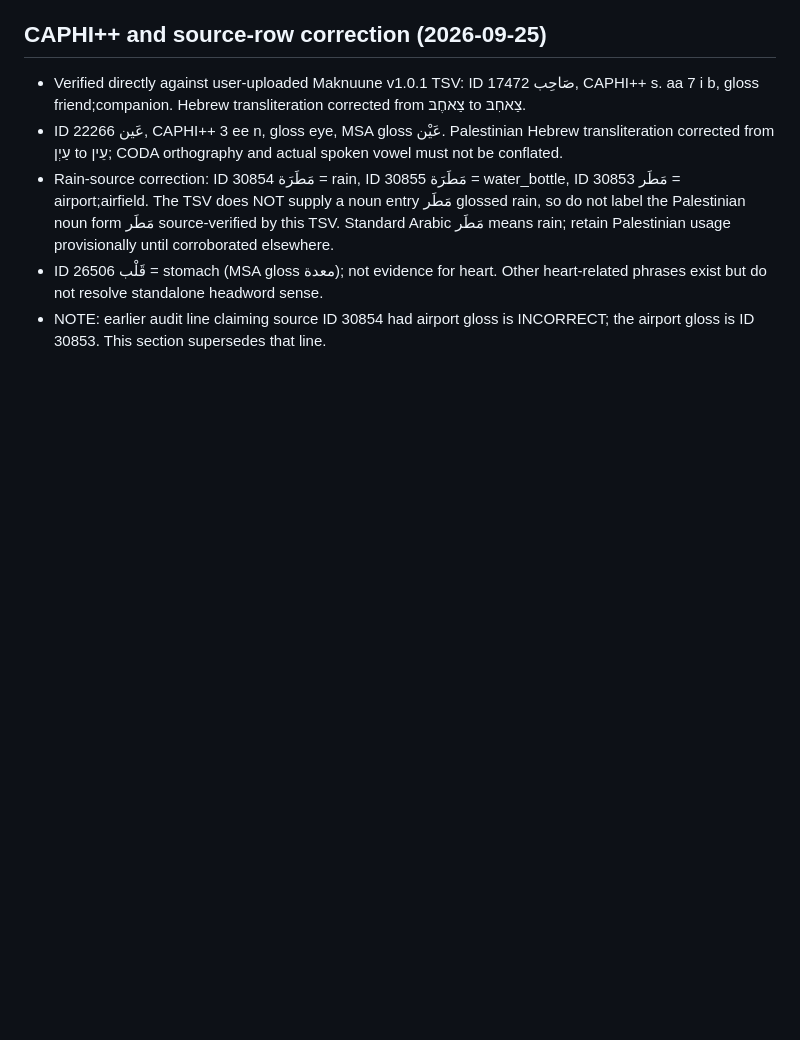
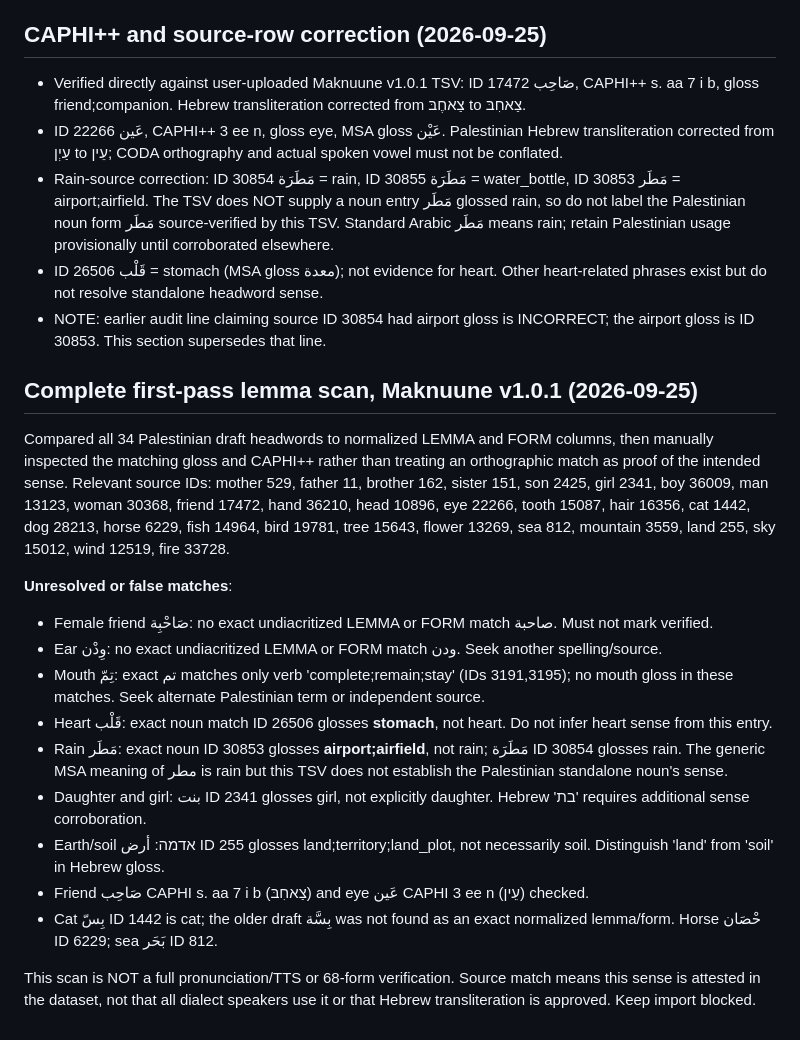
Before and after one commit to rexram987-create/hebrew-arabic-dictionary, a Markdown page: database/003_review_audit.md, the part around the change. Rendered like a GitHub page; blank space fills up the shorter version.

Commit message:
Document full 34-headword Maknuune first-pass scan and semantic blockers

```diff
--- a/database/003_review_audit.md
+++ b/database/003_review_audit.md
@@ -48,3 +48,19 @@ Obtain the source lexicon TSV from the project site's official download, record
 - Rain-source correction: ID 30854 مَطَرَة = rain, ID 30855 مَطَرَة = water_bottle, ID 30853 مَطَر = airport;airfield. The TSV does NOT supply a noun entry مَطَر glossed rain, so do not label the Palestinian noun form مَطَر source-verified by this TSV. Standard Arabic مَطَر means rain; retain Palestinian usage provisionally until corroborated elsewhere.
 - ID 26506 قَلْب = stomach (MSA gloss معدة); not evidence for heart. Other heart-related phrases exist but do not resolve standalone headword sense.
 - NOTE: earlier audit line claiming source ID 30854 had airport gloss is INCORRECT; the airport gloss is ID 30853. This section supersedes that line.
+
+## Complete first-pass lemma scan, Maknuune v1.0.1 (2026-09-25)
+Compared all 34 Palestinian draft headwords to normalized LEMMA and FORM columns, then manually inspected the matching gloss and CAPHI++ rather than treating an orthographic match as proof of the intended sense. Relevant source IDs: mother 529, father 11, brother 162, sister 151, son 2425, girl 2341, boy 36009, man 13123, woman 30368, friend 17472, hand 36210, head 10896, eye 22266, tooth 15087, hair 16356, cat 1442, dog 28213, horse 6229, fish 14964, bird 19781, tree 15643, flower 13269, sea 812, mountain 3559, land 255, sky 15012, wind 12519, fire 33728.
+
+**Unresolved or false matches**:
+- Female friend صَاحْبِة: no exact undiacritized LEMMA or FORM match صاحبة. Must not mark verified.
+- Ear وِدْن: no exact undiacritized LEMMA or FORM match ودن. Seek another spelling/source.
+- Mouth تِمّ: exact تم matches only verb 'complete;remain;stay' (IDs 3191,3195); no mouth gloss in these matches. Seek alternate Palestinian term or independent source.
+- Heart قَلْب: exact noun match ID 26506 glosses **stomach**, not heart. Do not infer heart sense from this entry.
+- Rain مَطَر: exact noun ID 30853 glosses **airport;airfield**, not rain; مَطَرَة ID 30854 glosses rain. The generic MSA meaning of مطر is rain but this TSV does not establish the Palestinian standalone noun's sense.
+- Daughter and girl: بنت ID 2341 glosses girl, not explicitly daughter. Hebrew 'בת' requires additional sense corroboration.
+- Earth/soil אדמה: أرض ID 255 glosses land;territory;land_plot, not necessarily soil. Distinguish 'land' from 'soil' in Hebrew gloss.
+- Friend صَاحِب CAPHI s. aa 7 i b (צַאחִבּ) and eye عَين CAPHI 3 ee n (עֵין) checked.
+- Cat بِسّ ID 1442 is cat; the older draft بِسَّة was not found as an exact normalized lemma/form. Horse حْصَان ID 6229; sea بَحَر ID 812.
+
+This scan is NOT a full pronunciation/TTS or 68-form verification. Source match means this sense is attested in the dataset, not that all dialect speakers use it or that Hebrew transliteration is approved. Keep import blocked.
```
